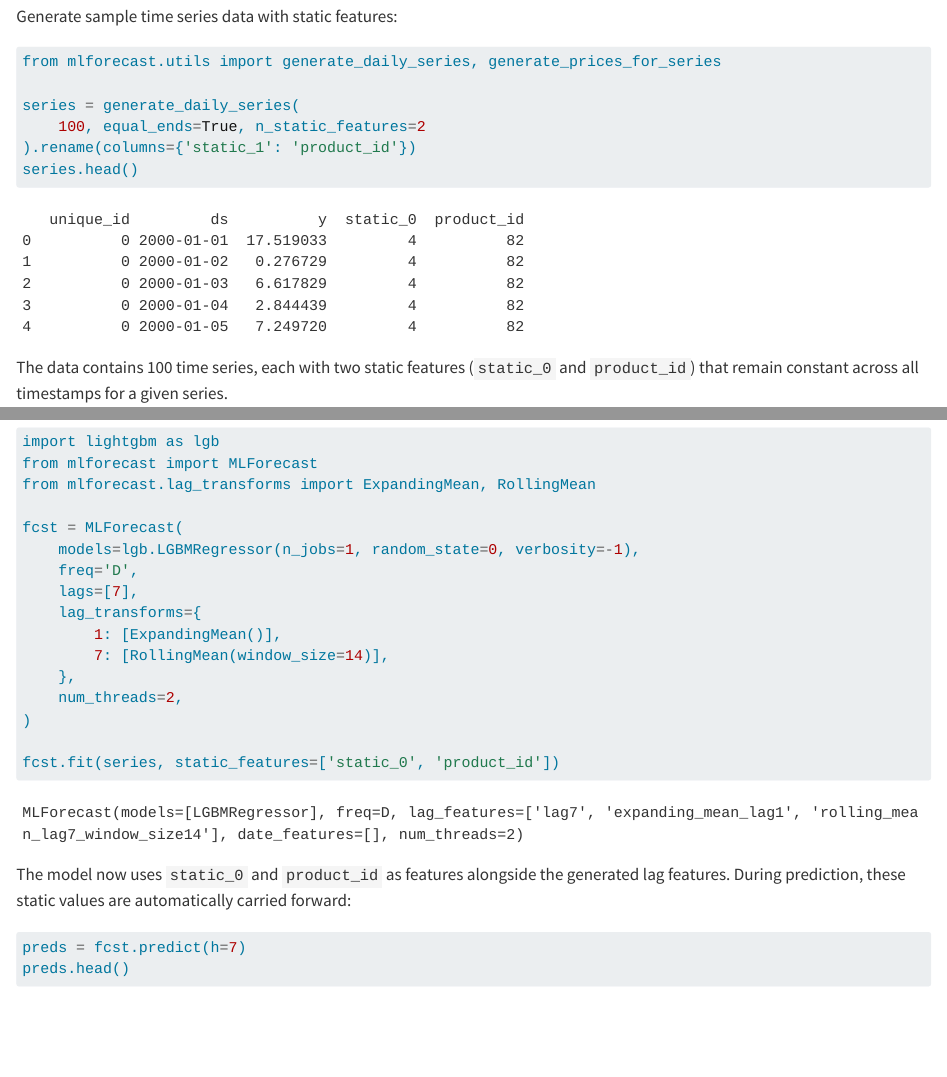
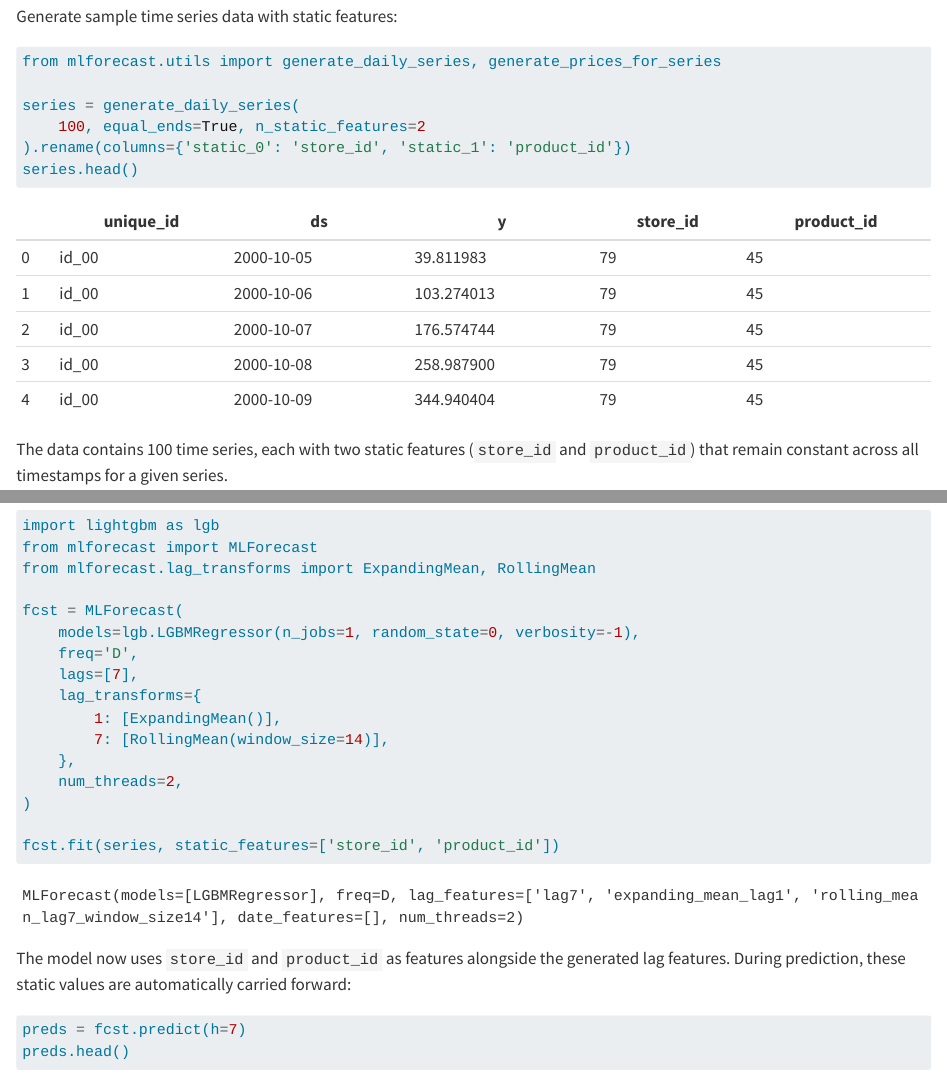
Before and after one commit to Nixtla/blog, a Quarto document (posts/mlforecast_exogenous_variables.qmd): the page in a window 1100 px wide, from 910 px down, and a second part further down, joined at a grey line. Rendered offline with R 4.5, knitr and Pandoc in place of Quarto, with nearby package versions; the code chunks are not run, so their results and figures are left out.

Commit message:
docs: rename static_0 to store_id

````diff
--- a/posts/mlforecast_exogenous_variables.qmd
+++ b/posts/mlforecast_exogenous_variables.qmd
@@ -56,20 +56,19 @@
 
 series = generate_daily_series(
     100, equal_ends=True, n_static_features=2
-).rename(columns={'static_1': 'product_id'})
+).rename(columns={'static_0': 'store_id', 'static_1': 'product_id'})
 series.head()
 ```
 
-```text
-   unique_id         ds          y  static_0  product_id
-0          0 2000-01-01  17.519033         4          82
-1          0 2000-01-02   0.276729         4          82
-2          0 2000-01-03   6.617829         4          82
-3          0 2000-01-04   2.844439         4          82
-4          0 2000-01-05   7.249720         4          82
-```
+|   | unique_id | ds         | y          | store_id | product_id |
+|---|-----------|------------|------------|----------|------------|
+| 0 | id_00     | 2000-10-05 | 39.811983  | 79       | 45         |
+| 1 | id_00     | 2000-10-06 | 103.274013 | 79       | 45         |
+| 2 | id_00     | 2000-10-07 | 176.574744 | 79       | 45         |
+| 3 | id_00     | 2000-10-08 | 258.987900 | 79       | 45         |
+| 4 | id_00     | 2000-10-09 | 344.940404 | 79       | 45         |
 
-The data contains 100 time series, each with two static features (`static_0` and `product_id`) that remain constant across all timestamps for a given series.
+The data contains 100 time series, each with two static features (`store_id` and `product_id`) that remain constant across all timestamps for a given series.
 
 ## Static Features
 
@@ -93,14 +92,14 @@
     num_threads=2,
 )
 
-fcst.fit(series, static_features=['static_0', 'product_id'])
+fcst.fit(series, static_features=['store_id', 'product_id'])
 ```
 
 ```text
 MLForecast(models=[LGBMRegressor], freq=D, lag_features=['lag7', 'expanding_mean_lag1', 'rolling_mean_lag7_window_size14'], date_features=[], num_threads=2)
 ```
 
-The model now uses `static_0` and `product_id` as features alongside the generated lag features. During prediction, these static values are automatically carried forward:
+The model now uses `store_id` and `product_id` as features alongside the generated lag features. During prediction, these static values are automatically carried forward:
 
 ```{python}
 preds = fcst.predict(h=7)
````
Also changed, not shown: posts/mlforecast_exogenous_variables.qmd (16 more changed lines).
